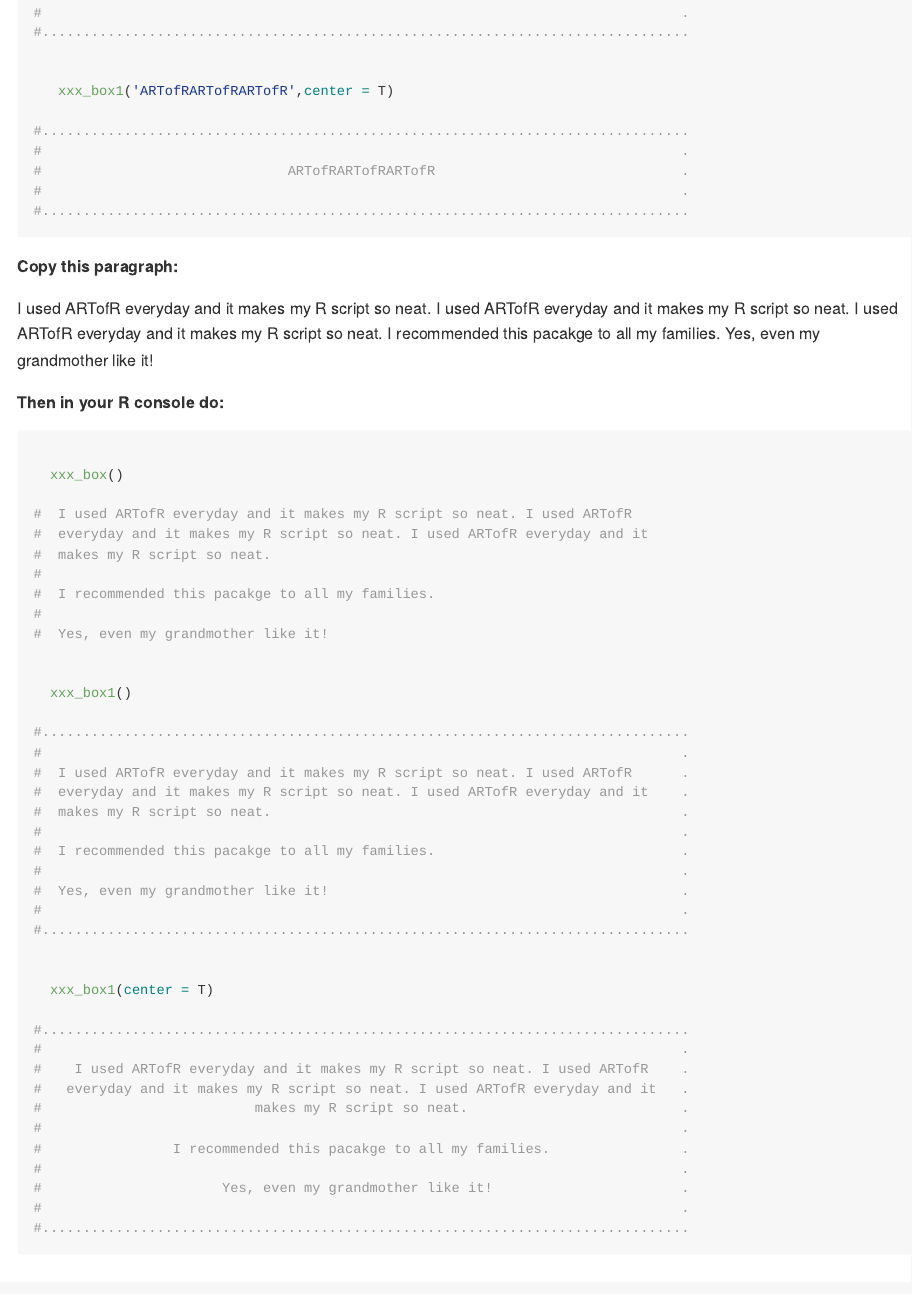
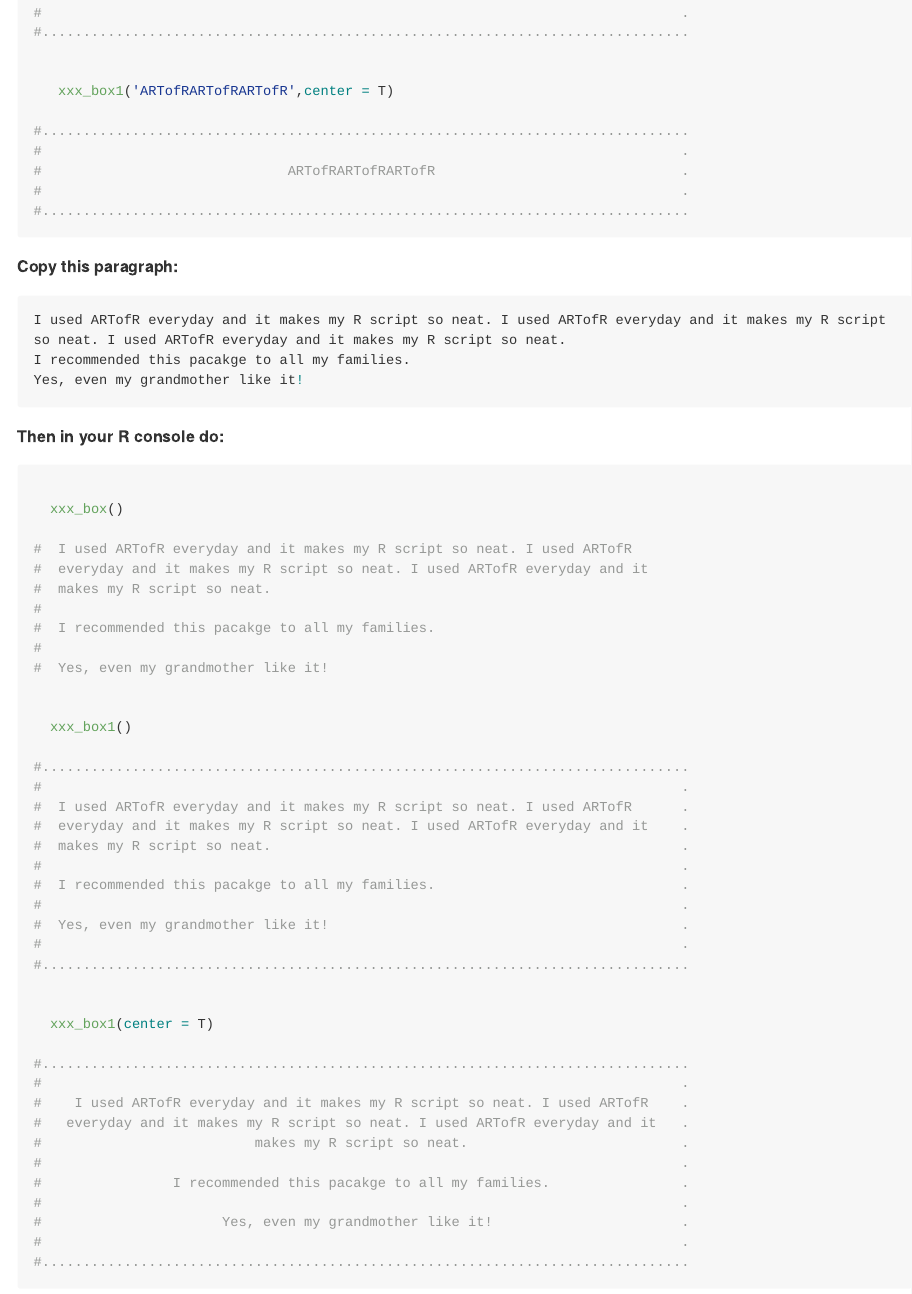
Before and after one commit to Hzhang-ouce/ARTofR, an R Markdown document (README.Rmd): the page in a window 1100 px wide, from 2050 px down. Rendered offline with R 4.5, knitr and Pandoc, with nearby package versions; long lines of code are wrapped.

Commit message:
update_readme

````diff
--- a/README.Rmd
+++ b/README.Rmd
@@ -128,9 +128,11 @@ Check it here: ![this](https://raw.githubusercontent.com/Hzhang-ouce/ARTofR/mast
 
 **Copy this paragraph:**
 
+```{r, include = T,eval=FALSE}
 I used ARTofR everyday and it makes my R script so neat. I used ARTofR everyday and it makes my R script so neat. I used ARTofR everyday and it makes my R script so neat.
 I recommended this pacakge to all my families.
 Yes, even my grandmother like it!
+```
 
 **Then in your R console do:**
 
````
Also changed, not shown: README.md.
